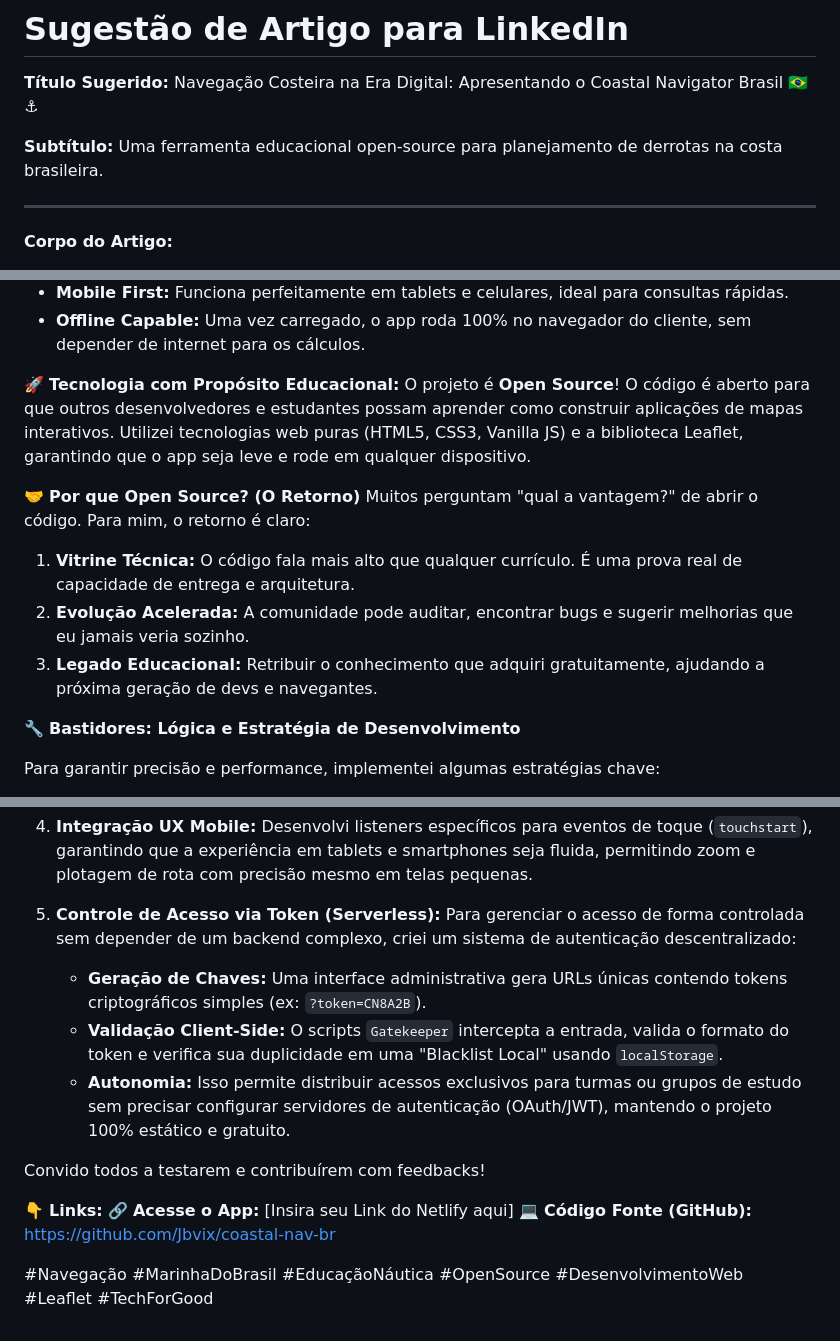
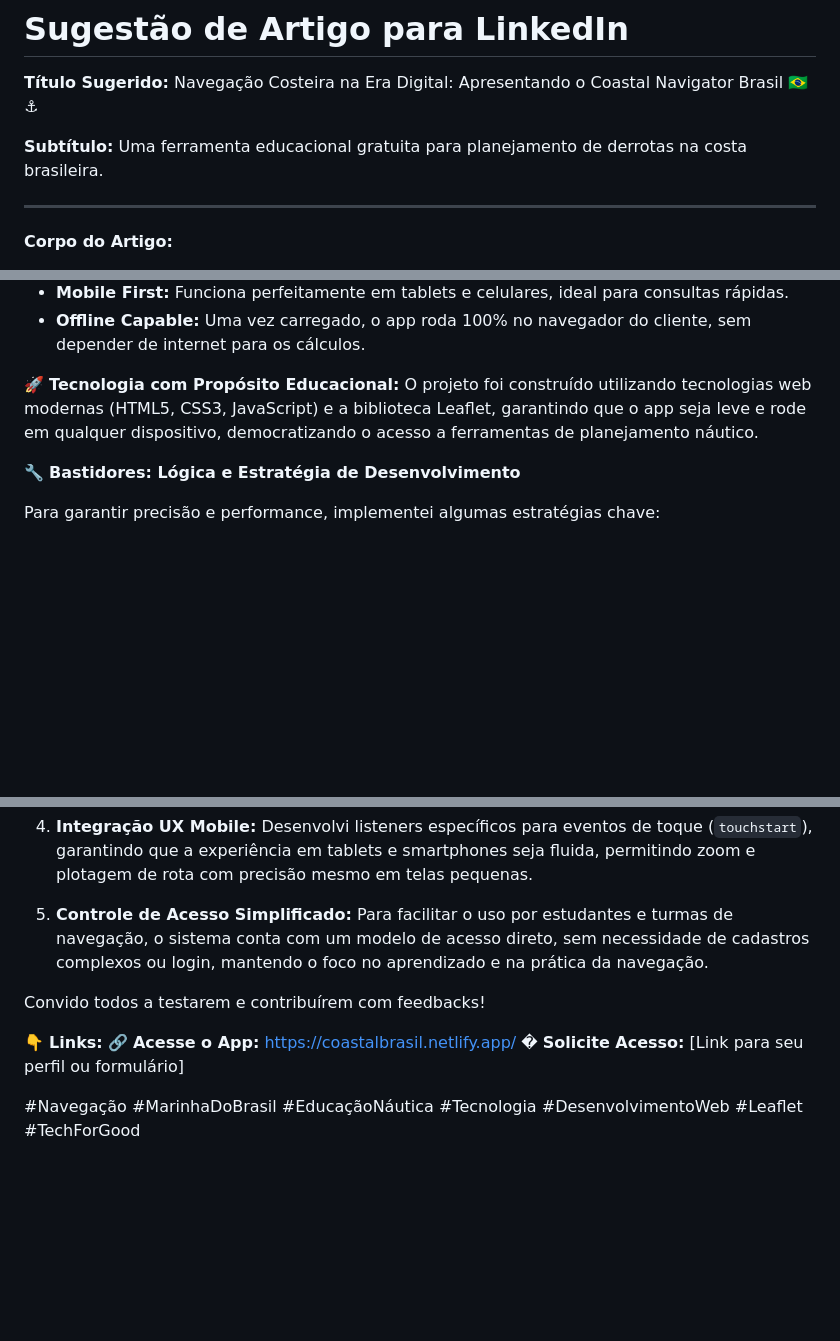
Before and after one commit to Jbvix/coastalbrasil, a Markdown page: docs/artigo_linkedin.md, 3 parts joined by grey strips. Rendered like a GitHub page; blank space fills up the shorter version.

Commit message:
docs: Revise LinkedIn article to remove open source references

```diff
--- a/docs/artigo_linkedin.md
+++ b/docs/artigo_linkedin.md
@@ -2,7 +2,7 @@
 
 **Título Sugerido:** Navegação Costeira na Era Digital: Apresentando o Coastal Navigator Brasil 🇧🇷⚓
 
-**Subtítulo:** Uma ferramenta educacional open-source para planejamento de derrotas na costa brasileira.
+**Subtítulo:** Uma ferramenta educacional gratuita para planejamento de derrotas na costa brasileira.
 
 ---
 
@@ -28,14 +28,7 @@ Desenvolvi uma Single Page Application (SPA) leve e acessível que permite traç
 *   **Offline Capable:** Uma vez carregado, o app roda 100% no navegador do cliente, sem depender de internet para os cálculos.
 
 🚀 **Tecnologia com Propósito Educacional:**
-O projeto é **Open Source**! O código é aberto para que outros desenvolvedores e estudantes possam aprender como construir aplicações de mapas interativos.
-Utilizei tecnologias web puras (HTML5, CSS3, Vanilla JS) e a biblioteca Leaflet, garantindo que o app seja leve e rode em qualquer dispositivo.
-
-🤝 **Por que Open Source? (O Retorno)**
-Muitos perguntam "qual a vantagem?" de abrir o código. Para mim, o retorno é claro:
-1.  **Vitrine Técnica:** O código fala mais alto que qualquer currículo. É uma prova real de capacidade de entrega e arquitetura.
-2.  **Evolução Acelerada:** A comunidade pode auditar, encontrar bugs e sugerir melhorias que eu jamais veria sozinho.
-3.  **Legado Educacional:** Retribuir o conhecimento que adquiri gratuitamente, ajudando a próxima geração de devs e navegantes.
+O projeto foi construído utilizando tecnologias web modernas (HTML5, CSS3, JavaScript) e a biblioteca Leaflet, garantindo que o app seja leve e rode em qualquer dispositivo, democratizando o acesso a ferramentas de planejamento náutico.
 
 🔧 **Bastidores: Lógica e Estratégia de Desenvolvimento**
 
@@ -59,17 +52,14 @@ Para garantir precisão e performance, implementei algumas estratégias chave:
 4.  **Integração UX Mobile:**
     Desenvolvi listeners específicos para eventos de toque (`touchstart`), garantindo que a experiência em tablets e smartphones seja fluida, permitindo zoom e plotagem de rota com precisão mesmo em telas pequenas.
 
-5.  **Controle de Acesso via Token (Serverless):**
-    Para gerenciar o acesso de forma controlada sem depender de um backend complexo, criei um sistema de autenticação descentralizado:
-    *   **Geração de Chaves:** Uma interface administrativa gera URLs únicas contendo tokens criptográficos simples (ex: `?token=CN8A2B`).
-    *   **Validação Client-Side:** O scripts `Gatekeeper` intercepta a entrada, valida o formato do token e verifica sua duplicidade em uma "Blacklist Local" usando `localStorage`.
-    *   **Autonomia:** Isso permite distribuir acessos exclusivos para turmas ou grupos de estudo sem precisar configurar servidores de autenticação (OAuth/JWT), mantendo o projeto 100% estático e gratuito.
+5.  **Controle de Acesso Simplificado:**
+    Para facilitar o uso por estudantes e turmas de navegação, o sistema conta com um modelo de acesso direto, sem necessidade de cadastros complexos ou login, mantendo o foco no aprendizado e na prática da navegação.
 
 
 Convido todos a testarem e contribuírem com feedbacks!
 
 👇 **Links:**
-🔗 **Acesse o App:** [Insira seu Link do Netlify aqui]
-💻 **Código Fonte (GitHub):** https://github.com/Jbvix/coastal-nav-br
+🔗 **Acesse o App:** https://coastalbrasil.netlify.app/
+� **Solicite Acesso:** [Link para seu perfil ou formulário]
 
-#Navegação #MarinhaDoBrasil #EducaçãoNáutica #OpenSource #DesenvolvimentoWeb #Leaflet #TechForGood
+#Navegação #MarinhaDoBrasil #EducaçãoNáutica #Tecnologia #DesenvolvimentoWeb #Leaflet #TechForGood
```
